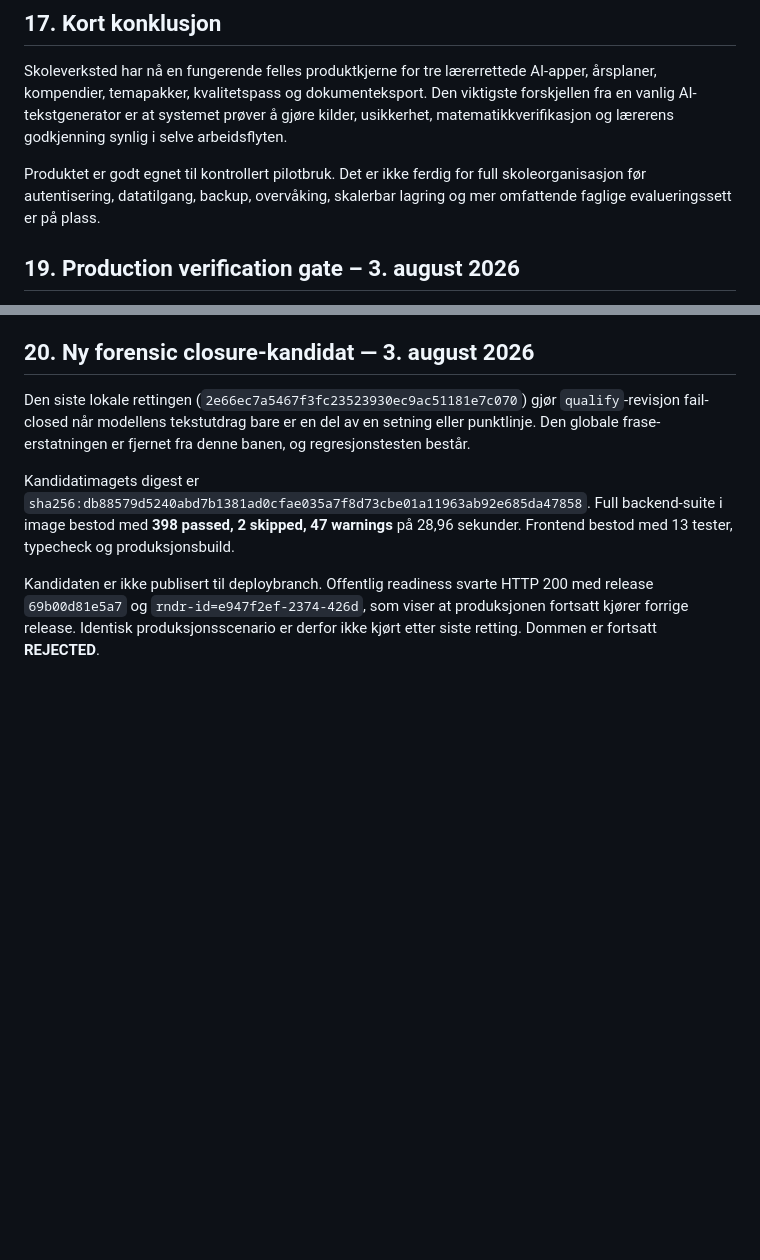
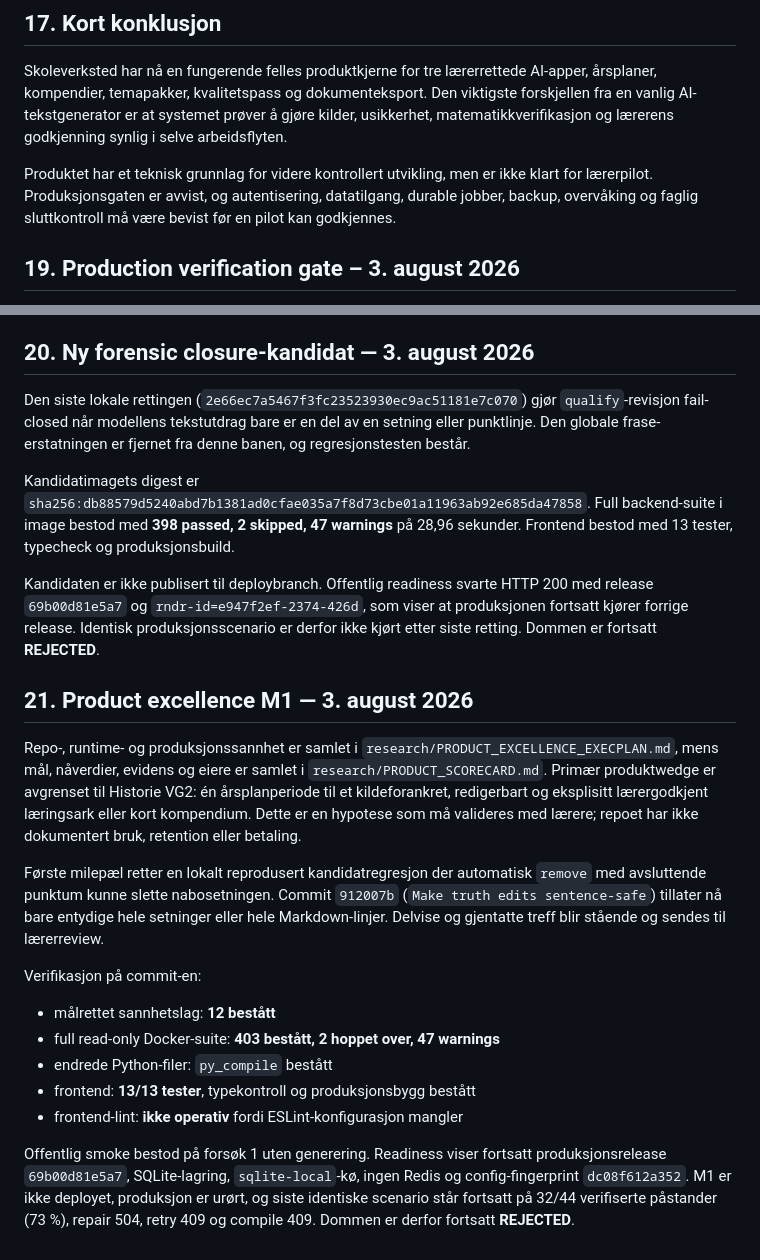
Before and after one commit to marlervius/skoleverksted, a Markdown page: status.md, 2 parts joined by grey strips. GitHub-like rendering; blank space fills up the shorter version.

Commit message:
Document product excellence baseline

```diff
--- a/status.md
+++ b/status.md
@@ -483,7 +483,10 @@ research-filer, er bevisst ikke inkludert.
 
 Skoleverksted har nå en fungerende felles produktkjerne for tre lærerrettede AI-apper, årsplaner, kompendier, temapakker, kvalitetspass og dokumenteksport. Den viktigste forskjellen fra en vanlig AI-tekstgenerator er at systemet prøver å gjøre kilder, usikkerhet, matematikkverifikasjon og lærerens godkjenning synlig i selve arbeidsflyten.
 
-Produktet er godt egnet til kontrollert pilotbruk. Det er ikke ferdig for full skoleorganisasjon før autentisering, datatilgang, backup, overvåking, skalerbar lagring og mer omfattende faglige evalueringssett er på plass.
+Produktet har et teknisk grunnlag for videre kontrollert utvikling, men er ikke
+klart for lærerpilot. Produksjonsgaten er avvist, og autentisering,
+datatilgang, durable jobber, backup, overvåking og faglig sluttkontroll må være
+bevist før en pilot kan godkjennes.
 
 ## 19. Production verification gate – 3. august 2026
 
@@ -556,3 +559,32 @@ Kandidaten er ikke publisert til deploybranch. Offentlig readiness svarte
 HTTP 200 med release `69b00d81e5a7` og `rndr-id=e947f2ef-2374-426d`, som viser
 at produksjonen fortsatt kjører forrige release. Identisk produksjonsscenario
 er derfor ikke kjørt etter siste retting. Dommen er fortsatt **REJECTED**.
+
+## 21. Product excellence M1 — 3. august 2026
+
+Repo-, runtime- og produksjonssannhet er samlet i
+`research/PRODUCT_EXCELLENCE_EXECPLAN.md`, mens mål, nåverdier, evidens og eiere
+er samlet i `research/PRODUCT_SCORECARD.md`. Primær produktwedge er avgrenset til
+Historie VG2: én årsplanperiode til et kildeforankret, redigerbart og eksplisitt
+lærergodkjent læringsark eller kort kompendium. Dette er en hypotese som må
+valideres med lærere; repoet har ikke dokumentert bruk, retention eller betaling.
+
+Første milepæl retter en lokalt reprodusert kandidatregresjon der automatisk
+`remove` med avsluttende punktum kunne slette nabosetningen. Commit
+`912007b` (`Make truth edits sentence-safe`) tillater nå bare entydige hele
+setninger eller hele Markdown-linjer. Delvise og gjentatte treff blir stående og
+sendes til lærerreview.
+
+Verifikasjon på commit-en:
+
+* målrettet sannhetslag: **12 bestått**
+* full read-only Docker-suite: **403 bestått, 2 hoppet over, 47 warnings**
+* endrede Python-filer: `py_compile` bestått
+* frontend: **13/13 tester**, typekontroll og produksjonsbygg bestått
+* frontend-lint: **ikke operativ** fordi ESLint-konfigurasjon mangler
+
+Offentlig smoke bestod på forsøk 1 uten generering. Readiness viser fortsatt
+produksjonsrelease `69b00d81e5a7`, SQLite-lagring, `sqlite-local`-kø, ingen Redis
+og config-fingerprint `dc08f612a352`. M1 er ikke deployet, produksjon er urørt,
+og siste identiske scenario står fortsatt på 32/44 verifiserte påstander (73 %),
+repair 504, retry 409 og compile 409. Dommen er derfor fortsatt **REJECTED**.
```
Also changed, not shown: research/PRODUCT_EXCELLENCE_EXECPLAN.md (added, +291 -0 lines), research/PRODUCT_SCORECARD.md (added, +90 -0 lines).
